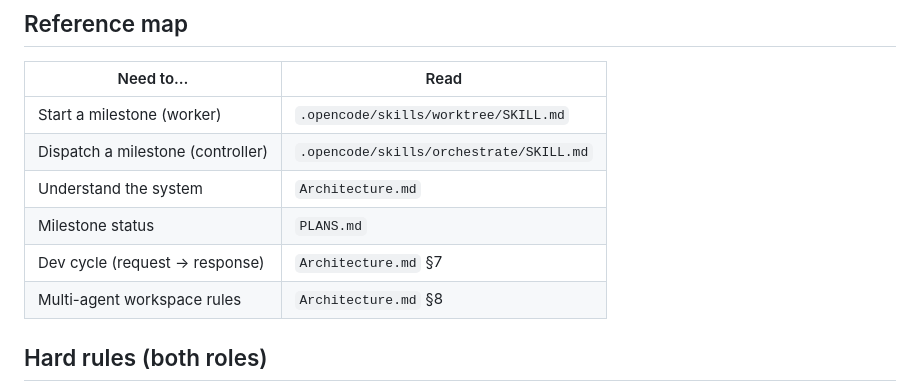
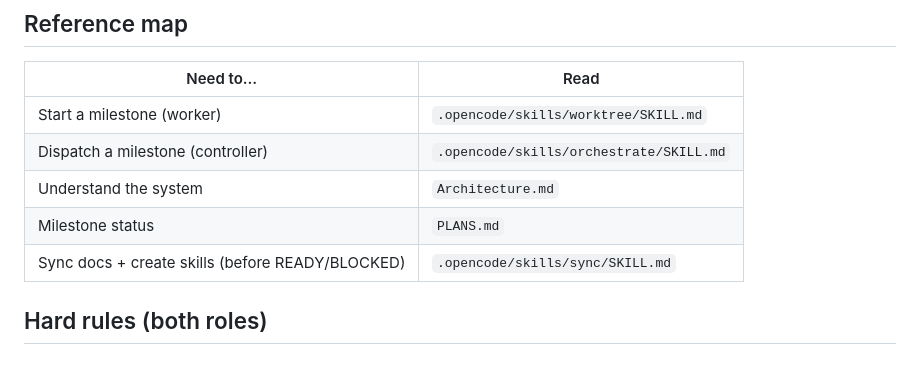
Before and after one commit to towgenik/JobHunting, a Markdown page: AGENTS.md, the part around the change. Drawn GitHub-style; blank space fills up the shorter version.

Commit message:
Agent self-improvement: sync skill + AGENTS.md + worktree READY checklist
- .opencode/skills/sync/SKILL.md: doc-sync + self-improvement protocol
- Before READY/BLOCKED: update PLANS.md, fix Architecture.md drift, write skills on failures/surprises
- AGENTS.md: replaced stale §7/§8 ref rows with sync skill pointer (4062 B, under cap)
- worktree skill READY checklist: sync check replaces bare PLANS.md reminder

```diff
--- a/AGENTS.md
+++ b/AGENTS.md
@@ -50,8 +50,7 @@ Does **not** own: `main/`, other worktrees, project root, merge decisions.
 | Dispatch a milestone (controller) | `.opencode/skills/orchestrate/SKILL.md` |
 | Understand the system | `Architecture.md` |
 | Milestone status | `PLANS.md` |
-| Dev cycle (request → response) | `Architecture.md` §7 |
-| Multi-agent workspace rules | `Architecture.md` §8 |
+| Sync docs + create skills (before READY/BLOCKED) | `.opencode/skills/sync/SKILL.md` |
 
 ## Hard rules (both roles)
 
```
Also changed, not shown: 2 other files.
